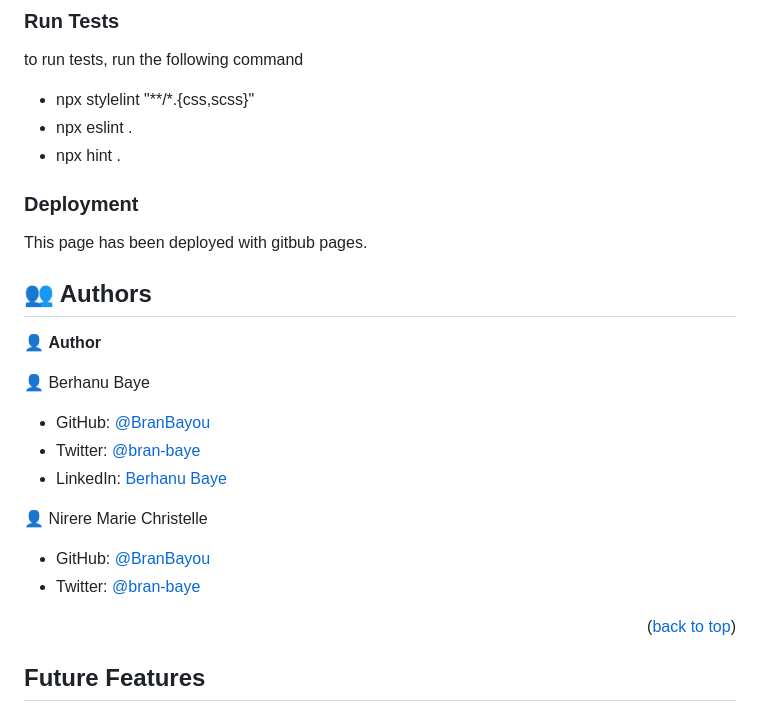
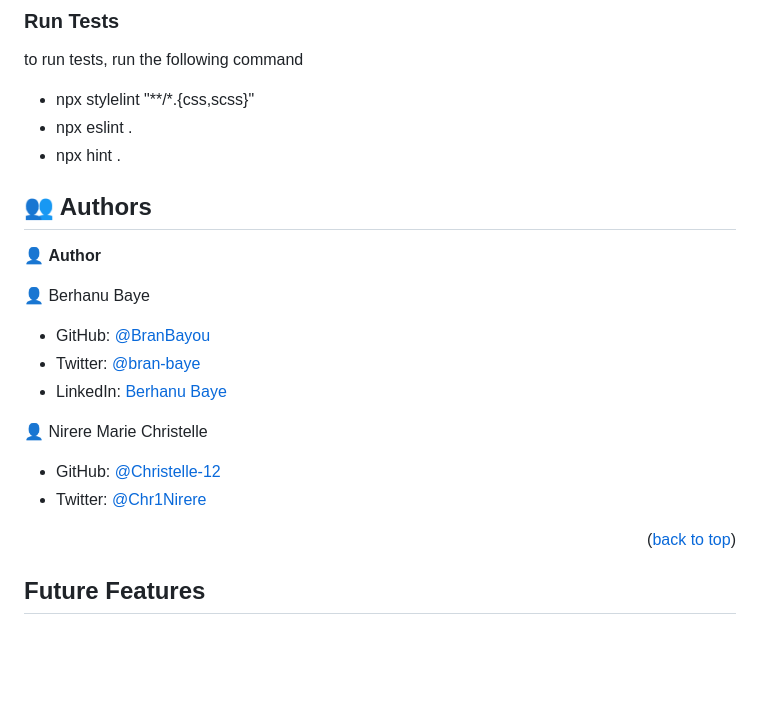
Before and after one commit to BranBayou/awesome-books-project, a Markdown page: README.md, the part around the change. GitHub-like rendering; blank space fills up the shorter version.

```diff
--- a/README.md
+++ b/README.md
@@ -114,9 +114,9 @@ to run tests, run the following command
   <li>npx hint .</li>
 </ul>
 
-### Deployment
+<!-- ### Deployment
 
-This page has been deployed with gitbub pages.
+This page has been deployed with gitbub pages. -->
 
 ## 👥 Authors <a name="authors"></a>
 
@@ -129,8 +129,8 @@ This page has been deployed with gitbub pages.
 - LinkedIn: [Berhanu Baye](https://www.linkedin.com/in/bran-baye/)
 
 👤 Nirere Marie Christelle
-- GitHub: [@BranBayou](https://github.com/Christelle-12)
-- Twitter: [@bran-baye](https://twitter.com/Chr1Nirere)
+- GitHub: [@Christelle-12](https://github.com/Christelle-12)
+- Twitter: [@Chr1Nirere](https://twitter.com/Chr1Nirere)
 
 
 
```
